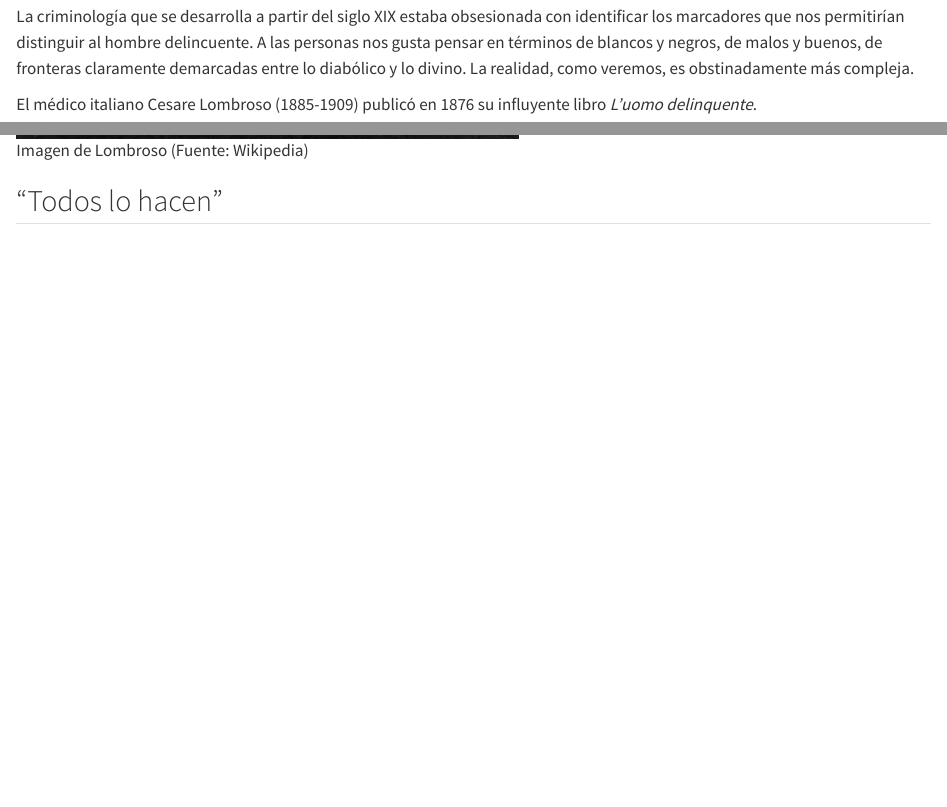
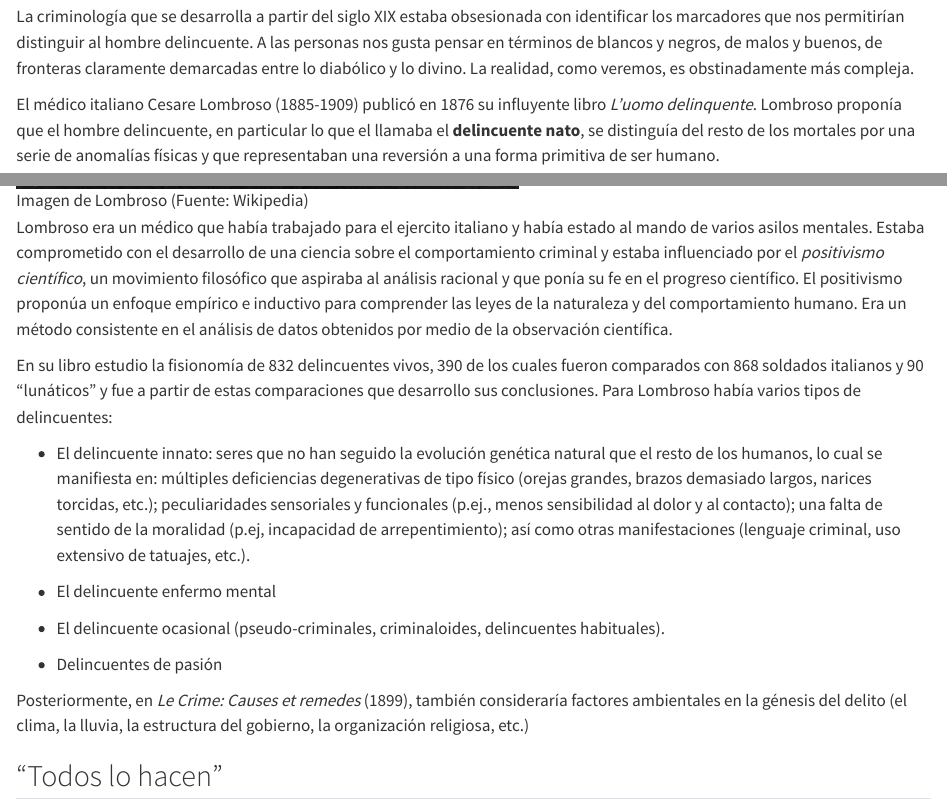
Before and after one commit to jjmedinaariza/intro_crimi, a Quarto document (delincuentes.qmd): the page in a window 1100 px wide, from 130 px down, and a second part further down, joined at a grey line. Rendered offline with R 4.5, knitr and Pandoc in place of Quarto, with nearby package versions.

```diff
--- a/_quarto.yml
+++ b/_quarto.yml
@@ -6,7 +6,7 @@
   author: "Juanjo Medina y Lorea Arenas (Coordinadores)"
   date: "8/21/2025"
   page-navigation: true
-  cover-image: "images/amber_kipp.jpg"
+  cover-image: "images/amber_kipp_2.png"
   chapters:
     - index.qmd
     - intro.qmd
--- a/delincuentes.qmd
+++ b/delincuentes.qmd
@@ -6,9 +6,24 @@
 
 La criminología que se desarrolla a partir del siglo XIX estaba obsesionada con identificar los marcadores que nos permitirían distinguir al hombre delincuente. A las personas nos gusta pensar en términos de blancos y negros, de malos y buenos, de fronteras claramente demarcadas entre lo diabólico y lo divino. La realidad, como veremos, es obstinadamente más compleja.
 
-El médico italiano Cesare Lombroso (1885-1909) publicó en 1876 su influyente libro *L'uomo delinquente*.
+El médico italiano Cesare Lombroso (1885-1909) publicó en 1876 su influyente libro *L'uomo delinquente*. Lombroso proponía que el hombre delincuente, en particular lo que el llamaba el **delincuente nato**, se distinguía del resto de los mortales por una serie de anomalías físicas y que representaban una reversión a una forma primitiva de ser humano.
 
 ![Imagen de Lombroso (Fuente: Wikipedia)](/images/lombroso.JPG)
+
+Lombroso era un médico que había trabajado para el ejercito italiano y había estado al mando de varios asilos mentales. Estaba comprometido con el desarrollo de una ciencia sobre el comportamiento criminal y estaba influenciado por el *positivismo científico*, un movimiento filosófico que aspiraba al análisis racional y que ponía su fe en el progreso científico. El positivismo proponúa un enfoque empírico e inductivo para comprender las leyes de la naturaleza y del comportamiento humano. Era un método consistente en el análisis de datos obtenidos por medio de la observación científica.
+
+En su libro estudio la fisionomía de 832 delincuentes vivos, 390 de los cuales fueron comparados con 868 soldados italianos y 90 “lunáticos” y fue a partir de estas comparaciones que desarrollo sus conclusiones. Para Lombroso había varios tipos de delincuentes:
+
+* El delincuente innato: seres que no han seguido la evolución genética natural que el resto de los humanos, lo cual se manifiesta en: múltiples deficiencias degenerativas de tipo físico (orejas grandes, brazos demasiado largos, narices torcidas, etc.); peculiaridades sensoriales y funcionales (p.ej., menos sensibilidad al dolor y al contacto); una falta de sentido de la moralidad (p.ej, incapacidad de arrepentimiento); así como otras manifestaciones (lenguaje criminal, uso extensivo de tatuajes, etc.).
+
+* El delincuente enfermo mental
+
+* El delincuente ocasional (pseudo-criminales, criminaloides, delincuentes habituales).
+
+* Delincuentes de pasión
+
+Posteriormente, en *Le Crime: Causes et remedes* (1899), también consideraría factores ambientales en la génesis del delito (el clima, la lluvia, la estructura del gobierno, la organización religiosa, etc.)
+
 
 ## "Todos lo hacen"
 
```
Also changed, not shown: images/unnamed.png (added), 7 other files.
